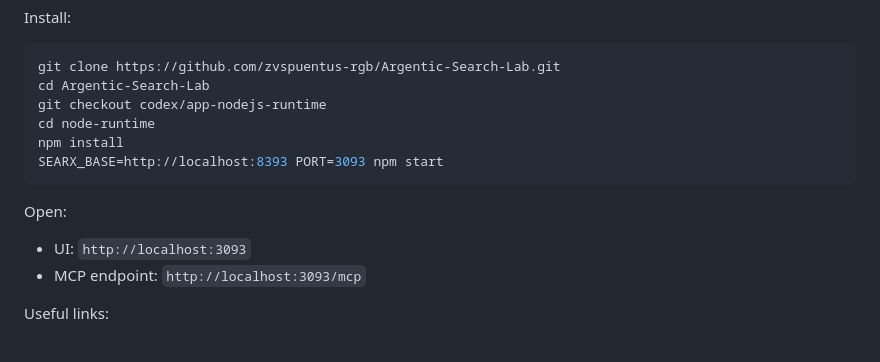
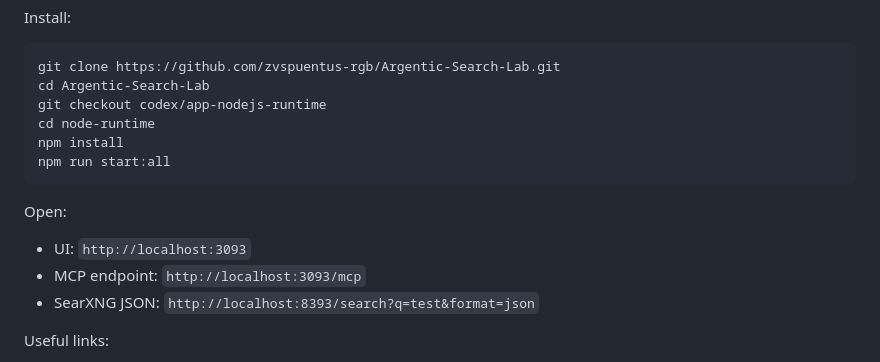
Before and after one commit to zvspuentus-rgb/Argentic-Search-Lab, a Markdown page: README.md, the part around the change. GitHub-like rendering.

Commit message:
docs(main): switch node branch install to automatic start-all

````diff
--- a/README.md
+++ b/README.md
@@ -56,12 +56,13 @@ cd Argentic-Search-Lab
 git checkout codex/app-nodejs-runtime
 cd node-runtime
 npm install
-SEARX_BASE=http://localhost:8393 PORT=3093 npm start
+npm run start:all
 ```
 
 Open:
 - UI: `http://localhost:3093`
 - MCP endpoint: `http://localhost:3093/mcp`
+- SearXNG JSON: `http://localhost:8393/search?q=test&format=json`
 
 Useful links:
 - Full MCP Guide: [`MCP_INTEGRATION.md`](MCP_INTEGRATION.md)
````
